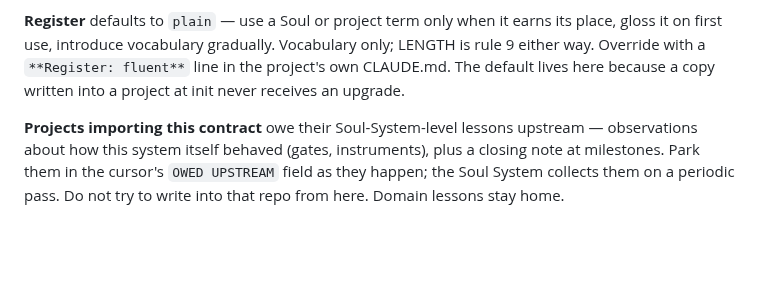
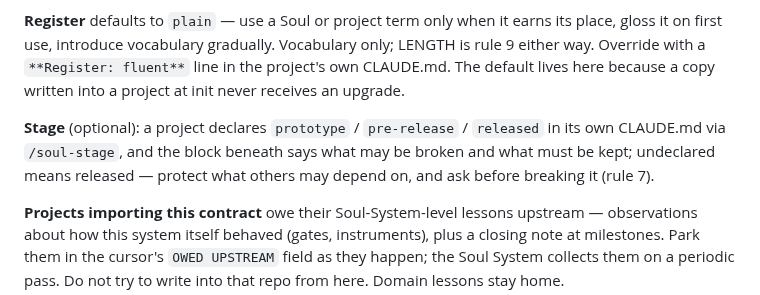
Before and after one commit to soul-system-works/Soul-System, a Markdown page: operations/CLAUDE.md, the part around the change. GitHub-like rendering; blank space fills up the shorter version.

Commit message:
contract: one sentence — a project may declare its development stage; undeclared means released

```diff
--- a/operations/CLAUDE.md
+++ b/operations/CLAUDE.md
@@ -64,6 +64,11 @@ LENGTH is rule 9 either way. Override with a `**Register: fluent**` line in the
 project's own CLAUDE.md. The default lives here because a copy written into a
 project at init never receives an upgrade.
 
+**Stage** (optional): a project declares `prototype` / `pre-release` / `released`
+in its own CLAUDE.md via `/soul-stage`, and the block beneath says what may be
+broken and what must be kept; undeclared means released — protect what others
+may depend on, and ask before breaking it (rule 7).
+
 **Projects importing this contract** owe their Soul-System-level lessons upstream —
 observations about how this system itself behaved (gates, instruments), plus a
 closing note at milestones. Park them in the cursor's `OWED UPSTREAM` field as they
```
